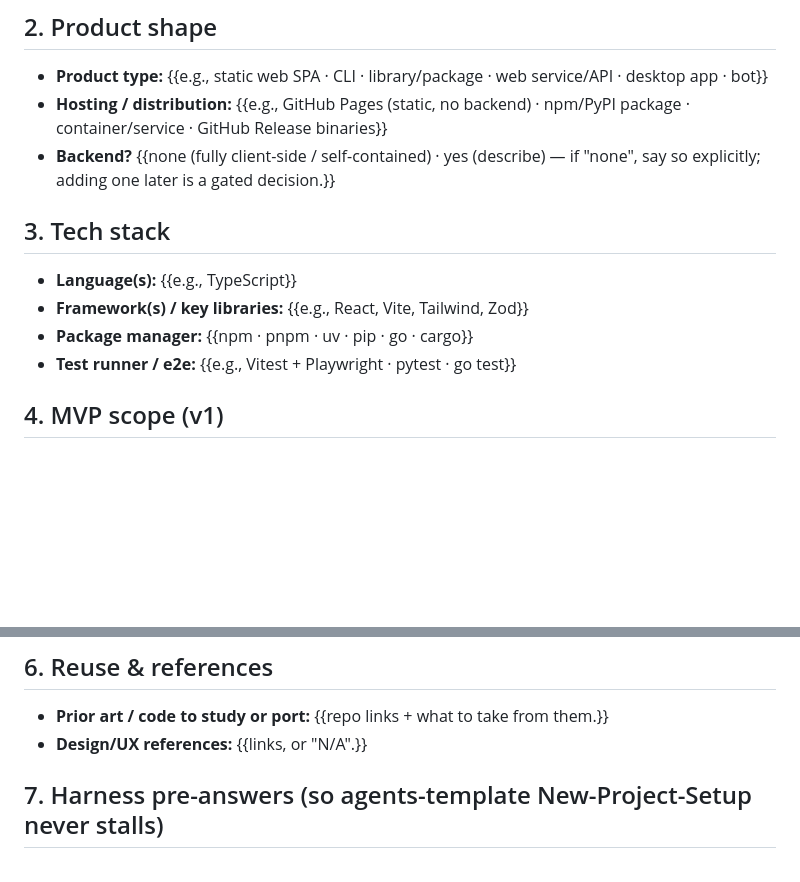
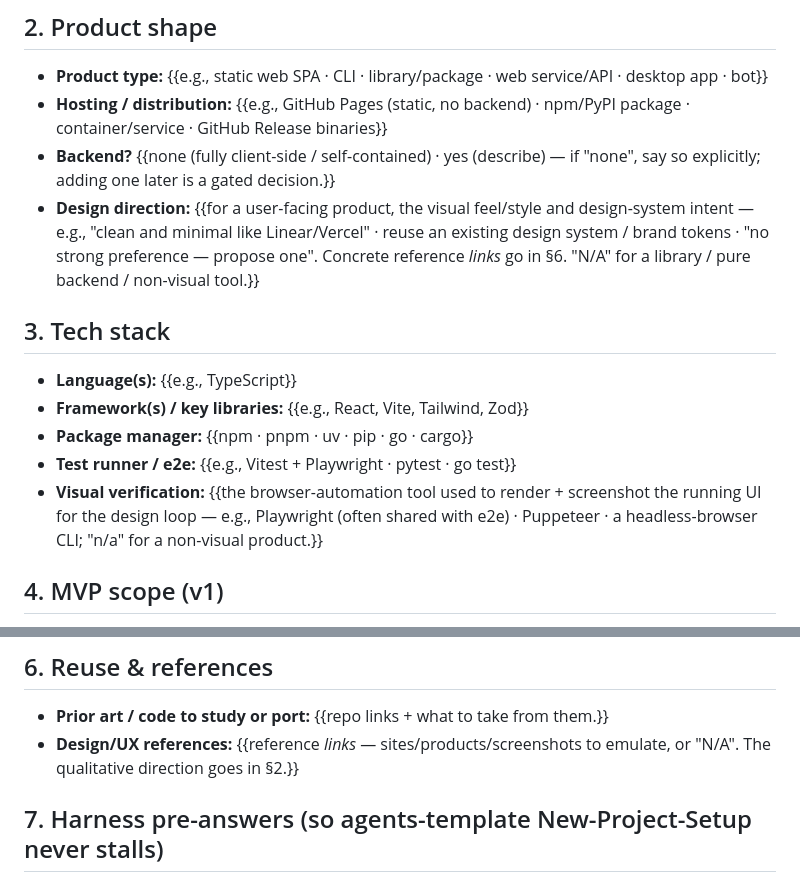
Before and after one commit to pedrofuentes/autonomous-kickoff, a Markdown page: template/MISSION.md, 2 parts joined by grey strips. Rendered like a GitHub page; blank space fills up the shorter version.

Commit message:
feat: design discipline up front — tokens, references, and a design rubric owned by the UX specialist
Co-authored-by: Copilot <223556219+Copilot@users.noreply.github.com>

```diff
--- a/template/MISSION.md
+++ b/template/MISSION.md
@@ -18,12 +18,14 @@
 - **Product type:** {{e.g., static web SPA · CLI · library/package · web service/API · desktop app · bot}}
 - **Hosting / distribution:** {{e.g., GitHub Pages (static, no backend) · npm/PyPI package · container/service · GitHub Release binaries}}
 - **Backend?** {{none (fully client-side / self-contained) · yes (describe) — if "none", say so explicitly; adding one later is a gated decision.}}
+- **Design direction:** {{for a user-facing product, the visual feel/style and design-system intent — e.g., "clean and minimal like Linear/Vercel" · reuse an existing design system / brand tokens · "no strong preference — propose one". Concrete reference *links* go in §6. "N/A" for a library / pure backend / non-visual tool.}}
 
 ## 3. Tech stack
 - **Language(s):** {{e.g., TypeScript}}
 - **Framework(s) / key libraries:** {{e.g., React, Vite, Tailwind, Zod}}
 - **Package manager:** {{npm · pnpm · uv · pip · go · cargo}}
 - **Test runner / e2e:** {{e.g., Vitest + Playwright · pytest · go test}}
+- **Visual verification:** {{the browser-automation tool used to render + screenshot the running UI for the design loop — e.g., Playwright (often shared with e2e) · Puppeteer · a headless-browser CLI; "n/a" for a non-visual product.}}
 
 ## 4. MVP scope (v1)
 List the must-have features for the first shippable version (milestone **M1**). Everything else is post-MVP backlog — it feeds the `ROADMAP.md` milestones the agent proposes after each release via the next-milestone gate.
@@ -42,7 +44,7 @@ List the must-have features for the first shippable version (milestone **M1**).
 
 ## 6. Reuse & references
 - **Prior art / code to study or port:** {{repo links + what to take from them.}}
-- **Design/UX references:** {{links, or "N/A".}}
+- **Design/UX references:** {{reference *links* — sites/products/screenshots to emulate, or "N/A". The qualitative direction goes in §2.}}
 
 ## 7. Harness pre-answers (so agents-template New-Project-Setup never stalls)
 - **Coverage threshold:** {{e.g., 80 — Sentinel ratchets up; never decreases.}}
```
Also changed, not shown: template/docs/KICKOFF.md (+1 -1 lines), template/docs/ORCHESTRATION.md (+1 -1 lines).
